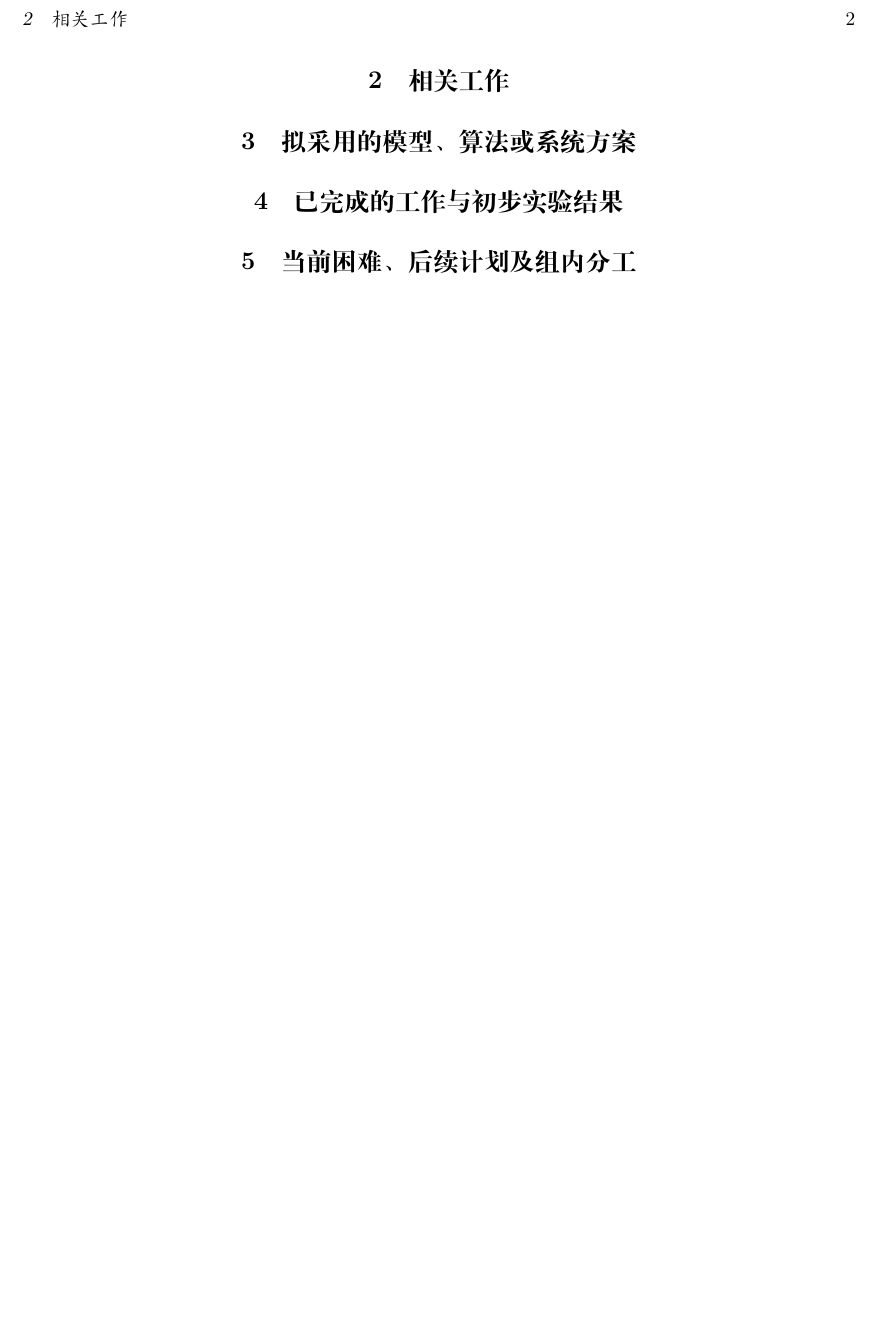
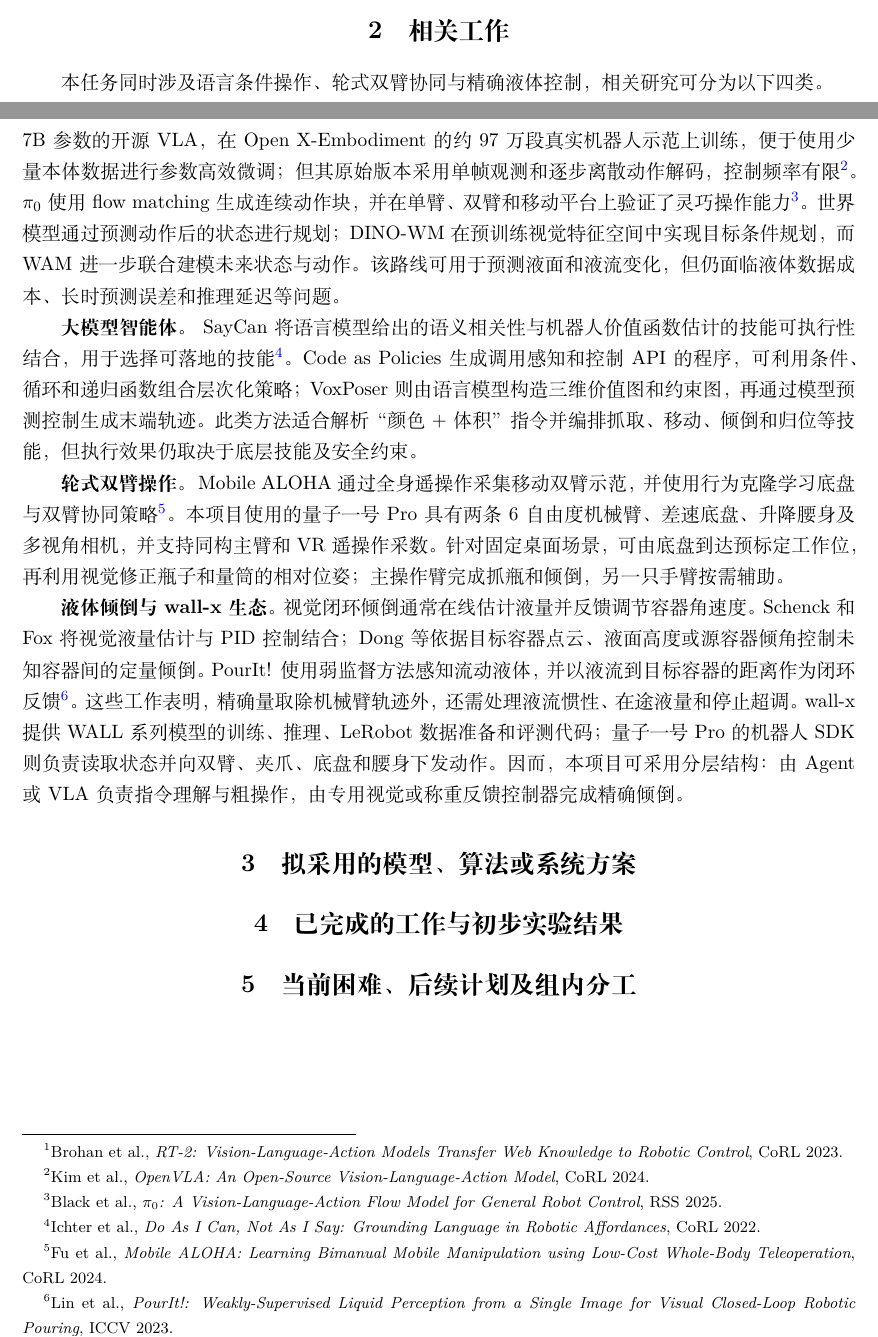
Before and after one commit to sword-k-w/cs2971-bottle-pouring, a LaTeX document (report/midterm/main.tex, which reads report/midterm/sections/02-related-work.tex): part of page 2 of 2 before the commit and two parts of pages 1 and 2 of 2 after it, the two joined at a grey line, cut so that both start at the same text, the shorter picture padded with empty space. Compiled offline with XeLaTeX.

Commit message:
add tex of part 2 of midterm report (#4)

```diff
--- a/report/midterm/sections/02-related-work.tex
+++ b/report/midterm/sections/02-related-work.tex
@@ -11,4 +11,21 @@
 % ============================================================
 \section{相关工作}
 
-% TODO: 正文
+本任务同时涉及语言条件操作、轮式双臂协同与精确液体控制，相关研究可分为以下四类。
+
+\textbf{视觉--语言--动作模型与世界模型。}
+RT-2 将机器人动作离散为文本 token，并在网络视觉语言数据和机器人轨迹上联合训练，验证了互联网语义知识向机器人控制的迁移能力\footnote{Brohan et al., \emph{RT-2: Vision-Language-Action Models Transfer Web Knowledge to Robotic Control}, CoRL 2023.}。
+OpenVLA 是约 7B 参数的开源 VLA，在 Open X-Embodiment 的约 97 万段真实机器人示范上训练，便于使用少量本体数据进行参数高效微调；但其原始版本采用单帧观测和逐步离散动作解码，控制频率有限\footnote{Kim et al., \emph{OpenVLA: An Open-Source Vision-Language-Action Model}, CoRL 2024.}。
+$\pi_0$ 使用 flow matching 生成连续动作块，并在单臂、双臂和移动平台上验证了灵巧操作能力\footnote{Black et al., \emph{$\pi_0$: A Vision-Language-Action Flow Model for General Robot Control}, RSS 2025.}。
+世界模型通过预测动作后的状态进行规划；DINO-WM 在预训练视觉特征空间中实现目标条件规划，而 WAM 进一步联合建模未来状态与动作。该路线可用于预测液面和液流变化，但仍面临液体数据成本、长时预测误差和推理延迟等问题。
+
+\textbf{大模型智能体。}
+SayCan 将语言模型给出的语义相关性与机器人价值函数估计的技能可执行性结合，用于选择可落地的技能\footnote{Ichter et al., \emph{Do As I Can, Not As I Say: Grounding Language in Robotic Affordances}, CoRL 2022.}。
+Code as Policies 生成调用感知和控制 API 的程序，可利用条件、循环和递归函数组合层次化策略；VoxPoser 则由语言模型构造三维价值图和约束图，再通过模型预测控制生成末端轨迹。此类方法适合解析“颜色+体积”指令并编排抓取、移动、倾倒和归位等技能，但执行效果仍取决于底层技能及安全约束。
+
+\textbf{轮式双臂操作。}
+Mobile ALOHA 通过全身遥操作采集移动双臂示范，并使用行为克隆学习底盘与双臂协同策略\footnote{Fu et al., \emph{Mobile ALOHA: Learning Bimanual Mobile Manipulation using Low-Cost Whole-Body Teleoperation}, CoRL 2024.}。本项目使用的量子一号 Pro 具有两条 6 自由度机械臂、差速底盘、升降腰身及多视角相机，并支持同构主臂和 VR 遥操作采数。针对固定桌面场景，可由底盘到达预标定工作位，再利用视觉修正瓶子和量筒的相对位姿；主操作臂完成抓瓶和倾倒，另一只手臂按需辅助。
+
+\textbf{液体倾倒与 wall-x 生态。}
+视觉闭环倾倒通常在线估计液量并反馈调节容器角速度。Schenck 和 Fox 将视觉液量估计与 PID 控制结合；Dong 等依据目标容器点云、液面高度或源容器倾角控制未知容器间的定量倾倒。PourIt! 使用弱监督方法感知流动液体，并以液流到目标容器的距离作为闭环反馈\footnote{Lin et al., \emph{PourIt!: Weakly-Supervised Liquid Perception from a Single Image for Visual Closed-Loop Robotic Pouring}, ICCV 2023.}。这些工作表明，精确量取除机械臂轨迹外，还需处理液流惯性、在途液量和停止超调。
+wall-x 提供 WALL 系列模型的训练、推理、LeRobot 数据准备和评测代码；量子一号 Pro 的机器人 SDK 则负责读取状态并向双臂、夹爪、底盘和腰身下发动作。因而，本项目可采用分层结构：由 Agent 或 VLA 负责指令理解与粗操作，由专用视觉或称重反馈控制器完成精确倾倒。
```
